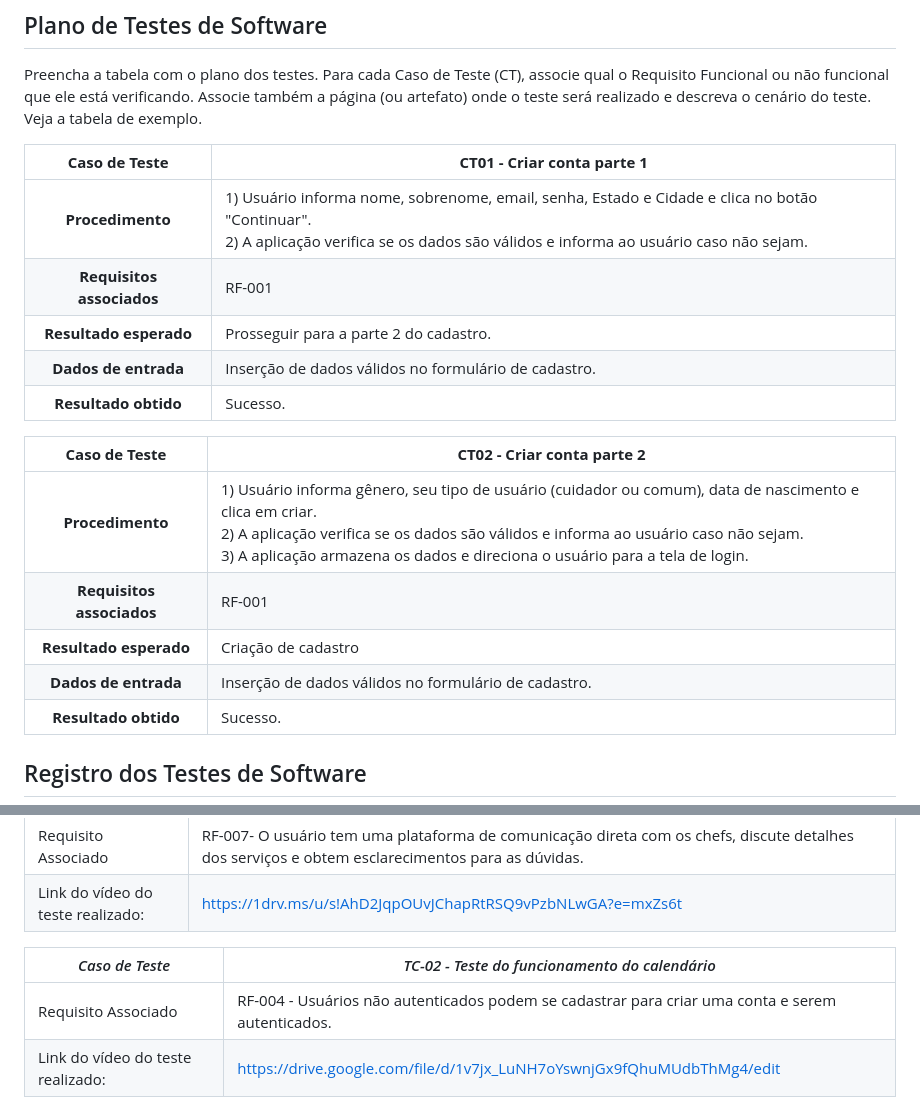
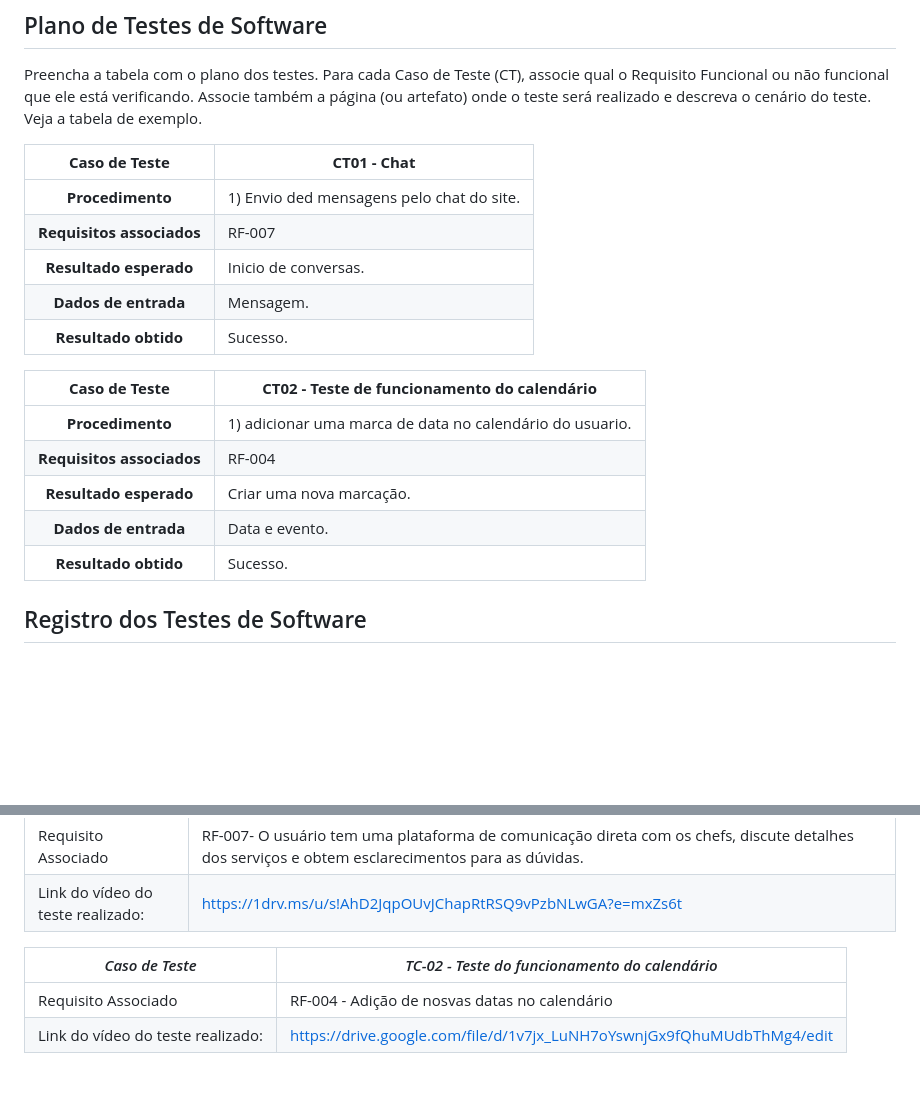
Before and after one commit to ICEI-PUC-Minas-PBR-SI/pbr-si-ads-2023-2-p1-tiaw-g7-mychef, a Markdown page: docs/tests.md, 2 parts joined by grey strips. Rendered like a GitHub page; blank space fills up the shorter version.

Commit message:
Update tests.md
rf004
ct2

```diff
--- a/docs/tests.md
+++ b/docs/tests.md
@@ -25,20 +25,20 @@ Nesta seção o grupo deverá documentar os testes de software que verificam a c
 Preencha a tabela com o plano dos testes. Para cada Caso de Teste (CT), associe qual o Requisito  Funcional ou não funcional que ele está verificando. Associe também a página (ou artefato) onde o teste será realizado e descreva o cenário do teste. Veja a tabela de exemplo.
 
 
-**Caso de Teste** | **CT01 - Criar conta parte 1**
+**Caso de Teste** | **CT01 - Chat**
  :--------------: | ------------
-**Procedimento**  | 1) Usuário informa nome, sobrenome, email, senha, Estado e Cidade e clica no botão "Continuar".<br>2) A aplicação verifica se os dados são válidos e informa ao usuário caso não sejam.
-**Requisitos associados** | RF-001
-**Resultado esperado** | Prosseguir para a parte 2 do cadastro.
-**Dados de entrada** | Inserção de dados válidos no formulário de cadastro.
+**Procedimento**  | 1) Envio ded mensagens pelo chat do site.
+**Requisitos associados** | RF-007
+**Resultado esperado** | Inicio de conversas.
+**Dados de entrada** | Mensagem.
 **Resultado obtido** | Sucesso.
 
-**Caso de Teste** | **CT02 - Criar conta parte 2**
+**Caso de Teste** | **CT02 - Teste de funcionamento do calendário**
  :--------------: | ------------
-**Procedimento**  | 1) Usuário informa gênero, seu tipo de usuário (cuidador ou comum), data de nascimento e clica em criar.<br>2) A aplicação verifica se os dados são válidos e informa ao usuário caso não sejam.<br> 3) A aplicação armazena os dados e direciona o usuário para a tela de login.
-**Requisitos associados** | RF-001
-**Resultado esperado** | Criação de cadastro
-**Dados de entrada** | Inserção de dados válidos no formulário de cadastro.
+**Procedimento**  | 1) adicionar uma marca de data no calendário do usuario.
+**Requisitos associados** | RF-004
+**Resultado esperado** | Criar uma nova marcação.
+**Dados de entrada** | Data e evento.
 **Resultado obtido** | Sucesso.
 
 ## Registro dos Testes de Software
@@ -52,7 +52,7 @@ Esta seção deve apresentar o relatório com as evidências dos testes de softw
 
 |*Caso de Teste*                                 |*TC-02 - Teste do funcionamento do calendário*                                         |
 |---|---|
-|Requisito Associado | RF-004 - Usuários não autenticados podem se cadastrar para criar uma conta e serem autenticados.|
+|Requisito Associado | RF-004 - Adição de nosvas datas no calendário|
 |Link do vídeo do teste realizado: | https://drive.google.com/file/d/1v7jx_LuNH7oYswnjGx9fQhuMUdbThMg4/edit |
 
 
```
